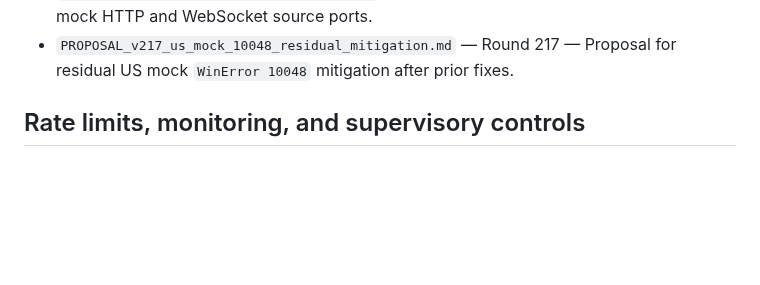
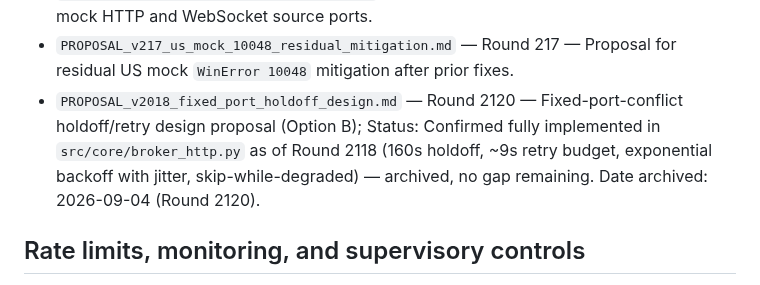
Before and after one commit to ljyljy1212A/kiwoom-autotrade, a Markdown page: ops/archive/INDEX.md, the part around the change. Rendered like a GitHub page; blank space fills up the shorter version.

```diff
--- a/ops/archive/INDEX.md
+++ b/ops/archive/INDEX.md
@@ -45,6 +45,7 @@
 - `PROPOSAL_v148_ADDENDUM_v150_diff_draft.md` — v148/v150 — Text-only exact-diff draft for the US WebSocket local-port proposal.
 - `PROPOSAL_v148_us_mock_port_separation.md` — v148 — Unapplied proposal to separate US mock HTTP and WebSocket source ports.
 - `PROPOSAL_v217_us_mock_10048_residual_mitigation.md` — Round 217 — Proposal for residual US mock `WinError 10048` mitigation after prior fixes.
+- `PROPOSAL_v2018_fixed_port_holdoff_design.md` — Round 2120 — Fixed-port-conflict holdoff/retry design proposal (Option B); Status: Confirmed fully implemented in `src/core/broker_http.py` as of Round 2118 (160s holdoff, ~9s retry budget, exponential backoff with jitter, skip-while-degraded) — archived, no gap remaining. Date archived: 2026-09-04 (Round 2120).
 
 ## Rate limits, monitoring, and supervisory controls
 
```
Also changed, not shown: ops/archive/PROPOSAL_v2018_fixed_port_holdoff_design.md (added, +250 -0 lines).
